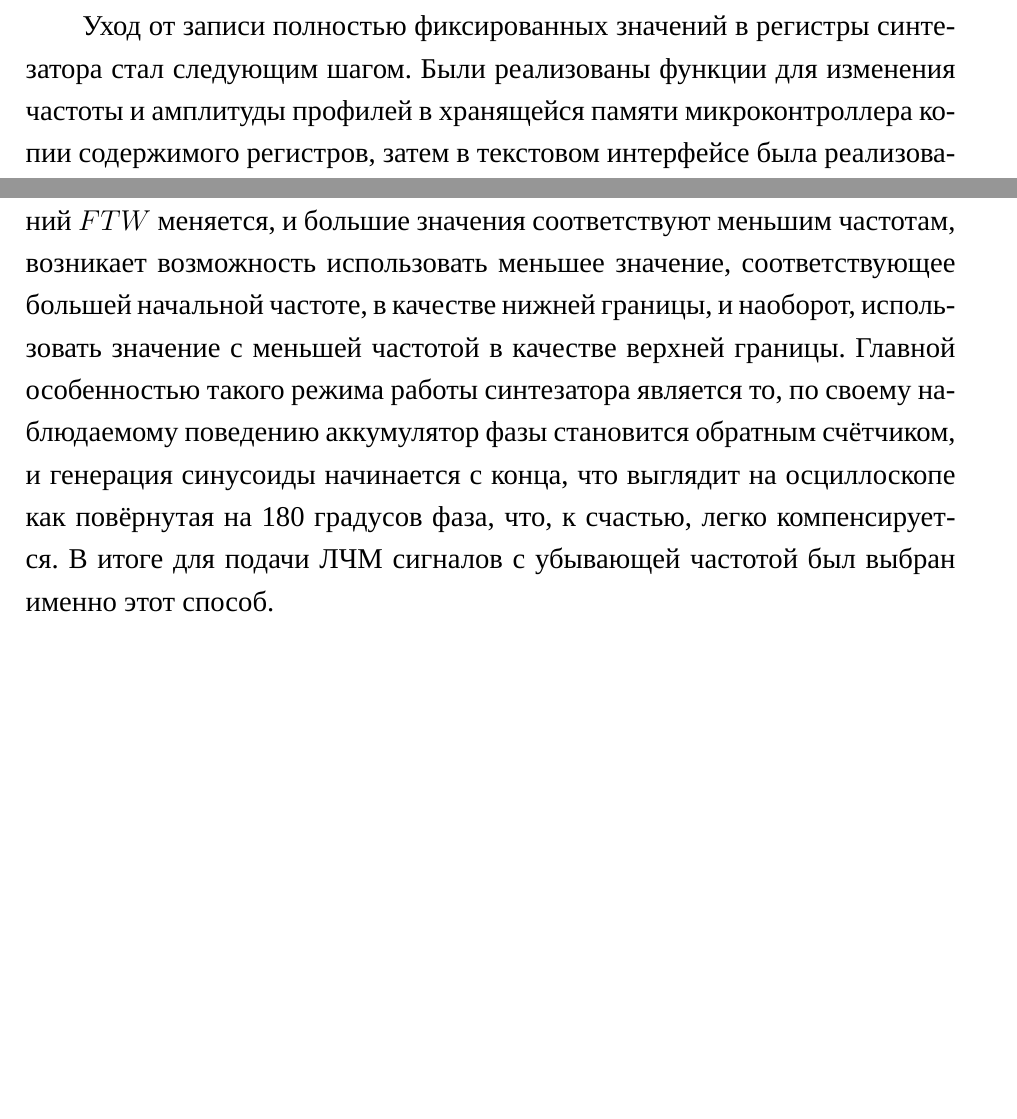
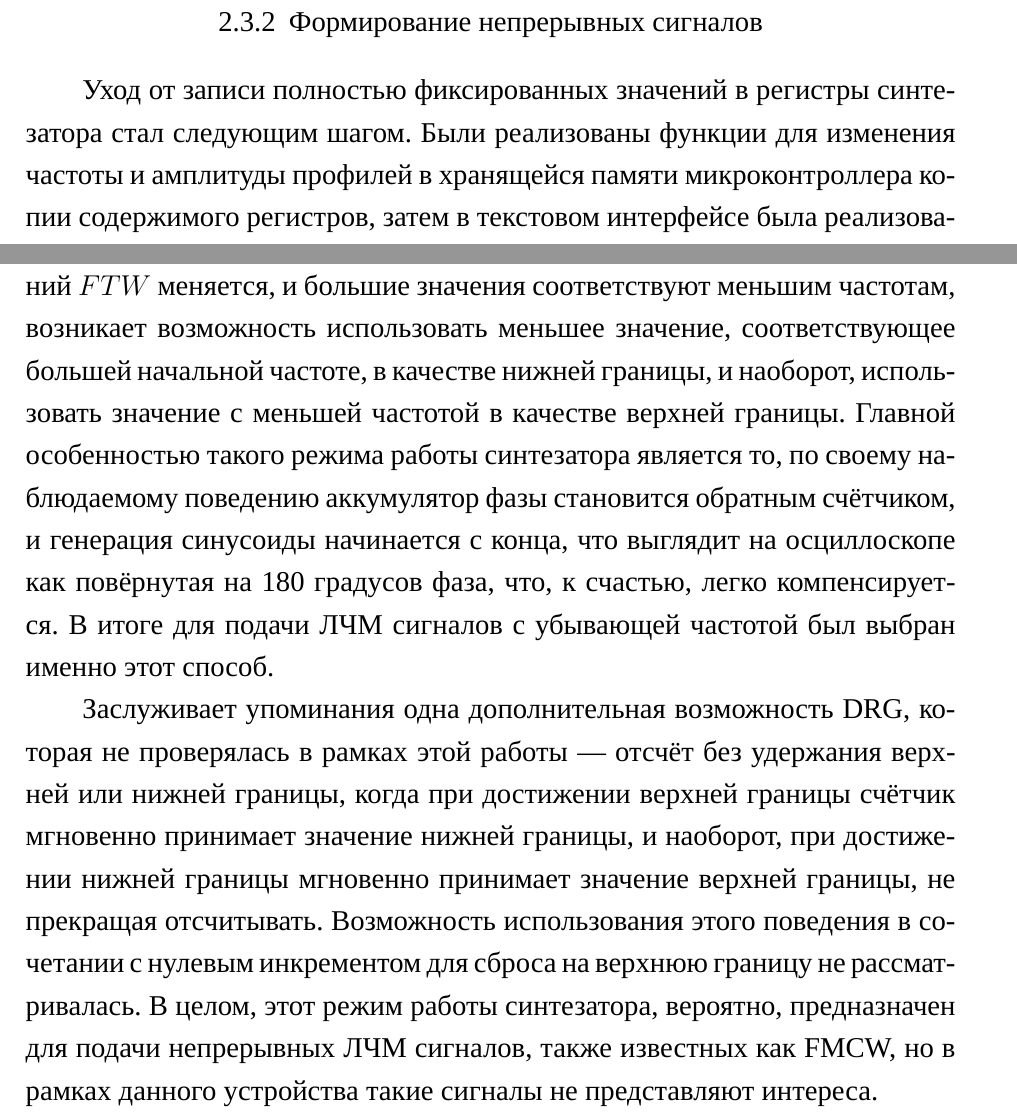
Before and after one commit to AXKuhta/term_paper, a LaTeX problem sheet (Example.tex): two parts of pages 16 and 25 of 30 before the commit and two parts of pages 17 and 25 of 30 after it, joined at a grey line, cut at the place of the change, the shorter picture padded with empty space. Compiled offline with XeLaTeX.

Commit message:
Mention FMCW

```diff
--- a/Example.tex
+++ b/Example.tex
@@ -320,6 +322,8 @@ IO\_RESET & Высокий уровень на этом входе отменя
 
 Мы смогли успешно переключить синтезатор в трёхпроводной режим SPI и получили возможность считывать содержимое регистров. Теоретически, использование двухпроводного режима тоже возможно, но используемый нами микроконтроллер имеет некоторые проблемы с размером считываемых данных в этом режиме, поэтому трёхпроводной режим предпочтителен.
 
+\subsubsection{Формирование непрерывных сигналов}
+
 % Реализовано в:
 % - https://github.com/AXKuhta/stm32_ad9910/commit/272f2d1457d6abef2580f479caacd4918fd27638
 % - https://github.com/AXKuhta/stm32_ad9910/commit/0c8fbba4f038878d401e76cec10e339cd68cf210
@@ -390,8 +398,8 @@ IO\_RESET & Высокий уровень на этом входе отменя
 
 Наконец, ещё одним возможным решением является использование зеркальных частот, которые получаются при значениях $FTW > 2^{31}$ и были рассмотрены в теоретической части этой работы. Так как смысл таких значений $FTW$ меняется, и большие значения соответствуют меньшим частотам, возникает возможность использовать меньшее значение, соответствующее большей начальной частоте, в качестве нижней границы, и наоборот, использовать значение с меньшей частотой в качестве верхней границы. Главной особенностью такого режима работы синтезатора является то, по своему наблюдаемому поведению аккумулятор фазы становится обратным счётчиком, и генерация синусоиды начинается с конца, что выглядит на осциллоскопе как повёрнутая на 180 градусов фаза, что, к счастью, легко компенсируется. В итоге для подачи ЛЧМ сигналов с убывающей частотой был выбран именно этот способ.
 
-% TODO: Свип от высокой частоты к низкой
-% TODO: FMCW
+Заслуживает упоминания одна дополнительная возможность DRG, которая не проверялась в рамках этой работы --- отсчёт без удержания верхней или нижней границы, когда при достижении верхней границы счётчик мгновенно принимает значение нижней границы, и наоборот, при достижении нижней границы мгновенно принимает значение верхней границы, не прекращая отсчитывать. Возможность использования этого поведения в сочетании с нулевым инкрементом для сброса на верхнюю границу не рассматривалась. В целом, этот режим работы синтезатора, вероятно, предназначен для подачи непрерывных ЛЧМ сигналов, также известных как FMCW, но в рамках данного устройства такие сигналы не представляют интереса.
+
 % TODO: Диаграмма с неудачным свипом
 
 \section*{ЗАКЛЮЧЕНИЕ}
```
Also changed, not shown: Example.tex (6 more changed lines).
